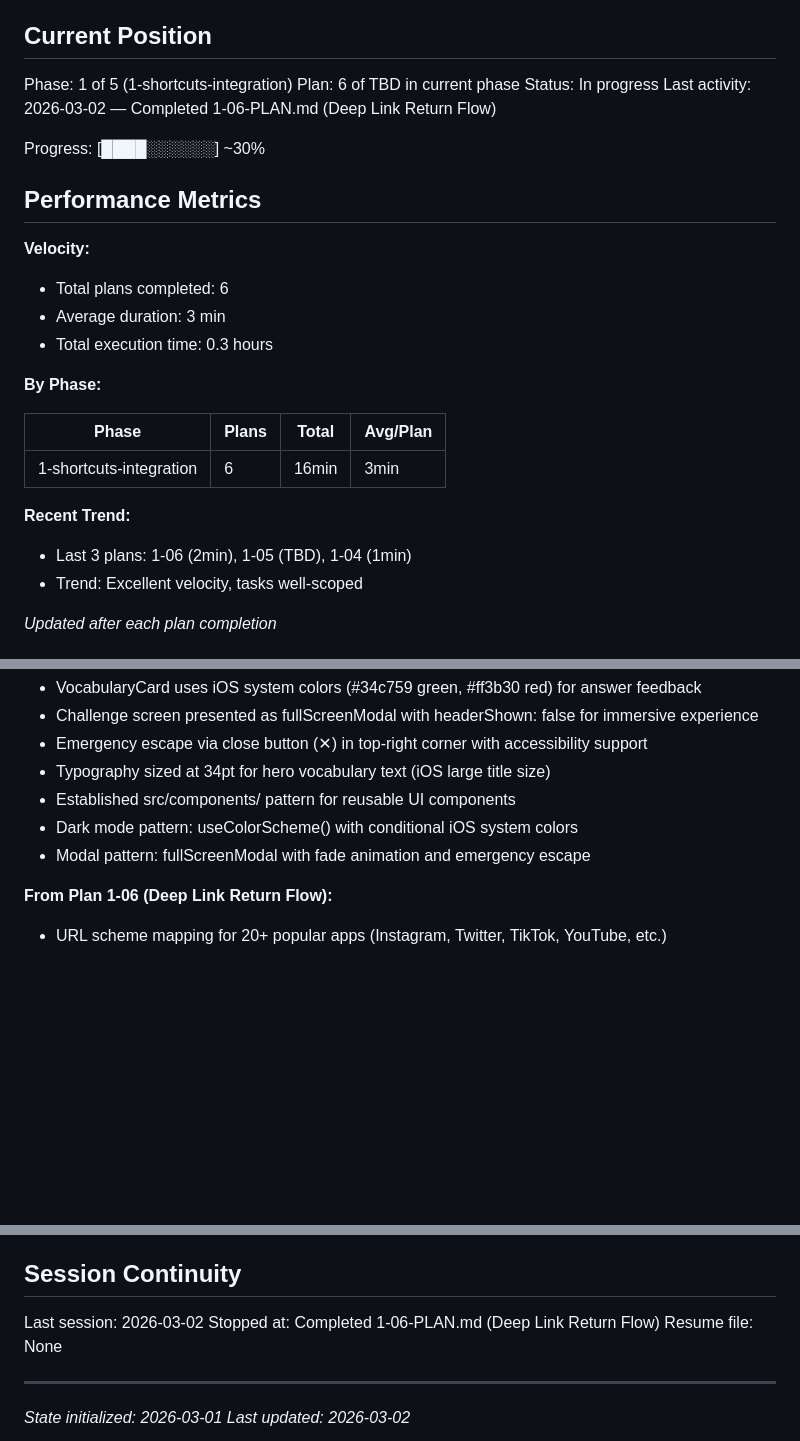
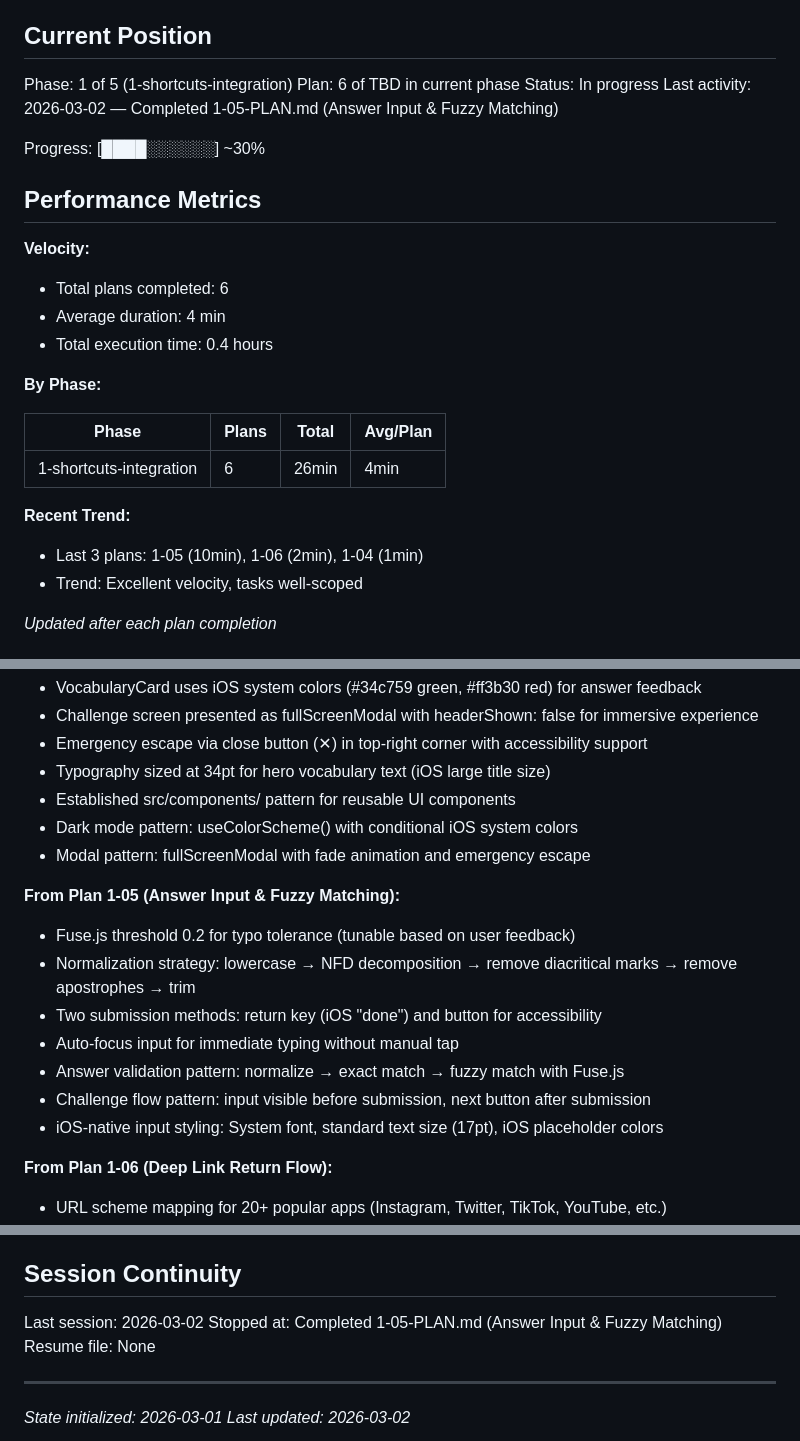
Before and after one commit to Chrigarr9/LingoLock, a Markdown page: .planning/STATE.md, 3 parts joined by grey strips. Rendered like a GitHub page; blank space fills up the shorter version.

Commit message:
docs(1-05): complete Answer Input & Fuzzy Matching plan
Tasks completed: 4/4
- Install Fuse.js for fuzzy matching
- Create answer validation utility with normalization
- Create AnswerInput component with iOS-native styling
- Integrate answer validation into challenge screen

SUMMARY: .planning/phases/1-shortcuts-integration/1-05-SUMMARY.md

```diff
--- a/.planning/STATE.md
+++ b/.planning/STATE.md
@@ -12,7 +12,7 @@ See: .planning/PROJECT.md (updated 2026-03-01)
 Phase: 1 of 5 (1-shortcuts-integration)
 Plan: 6 of TBD in current phase
 Status: In progress
-Last activity: 2026-03-02 — Completed 1-06-PLAN.md (Deep Link Return Flow)
+Last activity: 2026-03-02 — Completed 1-05-PLAN.md (Answer Input & Fuzzy Matching)
 
 Progress: [████░░░░░░] ~30%
 
@@ -20,17 +20,17 @@ Progress: [████░░░░░░] ~30%
 
 **Velocity:**
 - Total plans completed: 6
-- Average duration: 3 min
-- Total execution time: 0.3 hours
+- Average duration: 4 min
+- Total execution time: 0.4 hours
 
 **By Phase:**
 
 | Phase | Plans | Total | Avg/Plan |
 |-------|-------|-------|----------|
-| 1-shortcuts-integration | 6 | 16min | 3min |
+| 1-shortcuts-integration | 6 | 26min | 4min |
 
 **Recent Trend:**
-- Last 3 plans: 1-06 (2min), 1-05 (TBD), 1-04 (1min)
+- Last 3 plans: 1-05 (10min), 1-06 (2min), 1-04 (1min)
 - Trend: Excellent velocity, tasks well-scoped
 
 *Updated after each plan completion*
@@ -82,6 +82,15 @@ Recent decisions affecting current work:
 - Dark mode pattern: useColorScheme() with conditional iOS system colors
 - Modal pattern: fullScreenModal with fade animation and emergency escape
 
+**From Plan 1-05 (Answer Input & Fuzzy Matching):**
+- Fuse.js threshold 0.2 for typo tolerance (tunable based on user feedback)
+- Normalization strategy: lowercase → NFD decomposition → remove diacritical marks → remove apostrophes → trim
+- Two submission methods: return key (iOS "done") and button for accessibility
+- Auto-focus input for immediate typing without manual tap
+- Answer validation pattern: normalize → exact match → fuzzy match with Fuse.js
+- Challenge flow pattern: input visible before submission, next button after submission
+- iOS-native input styling: System font, standard text size (17pt), iOS placeholder colors
+
 **From Plan 1-06 (Deep Link Return Flow):**
 - URL scheme mapping for 20+ popular apps (Instagram, Twitter, TikTok, YouTube, etc.)
 - canOpenURL pre-flight check to validate app availability before opening
@@ -118,7 +127,7 @@ None yet.
 ## Session Continuity
 
 Last session: 2026-03-02
-Stopped at: Completed 1-06-PLAN.md (Deep Link Return Flow)
+Stopped at: Completed 1-05-PLAN.md (Answer Input & Fuzzy Matching)
 Resume file: None
 
 ---
```
Also changed, not shown: 1 other file.
